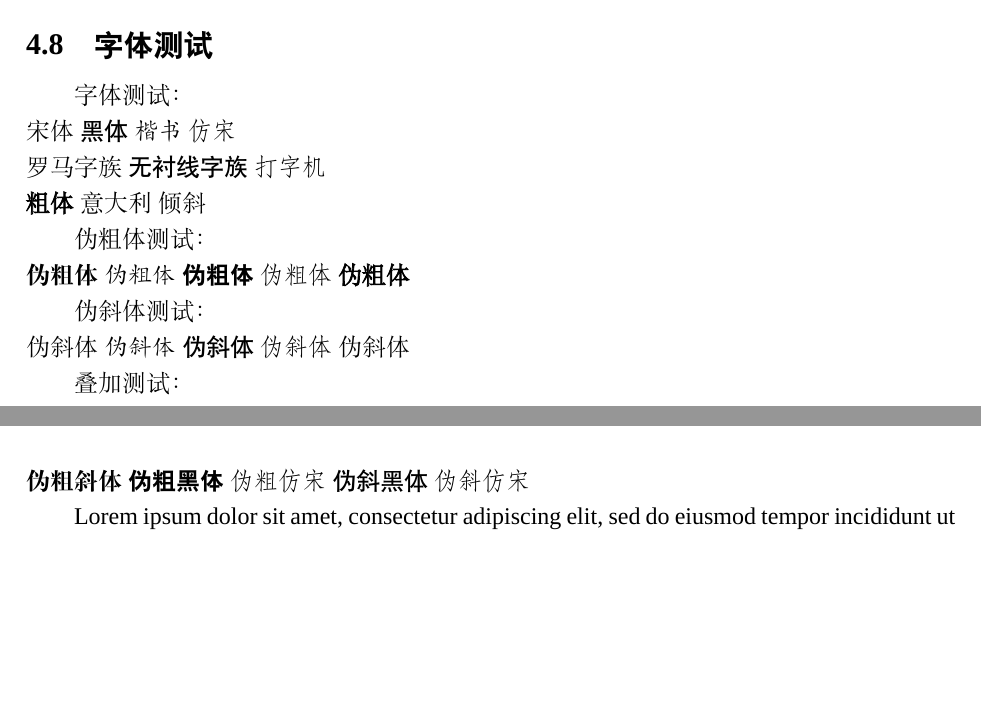
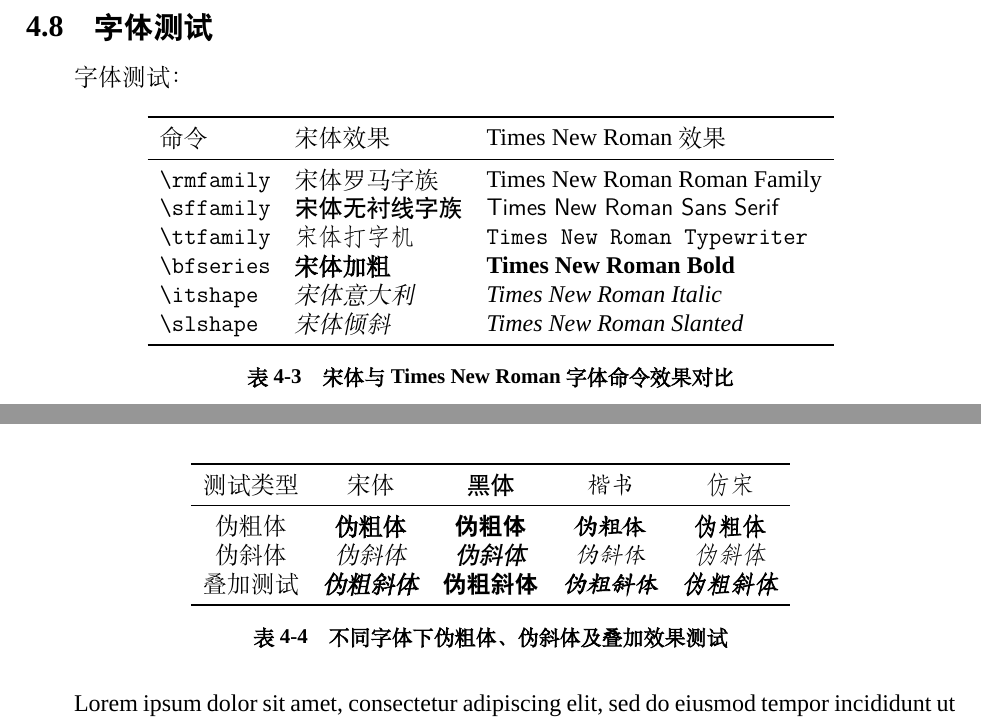
Before and after one commit to qwerqrqrq/GDUFE-master-thesis-template, a LaTeX thesis (gdufe_master_thesis_template.tex): two parts of pages 23 and 24 of 28, joined at a grey line, cut so that both start at the same text, the shorter picture padded with empty space. Compiled offline with XeLaTeX; a missing font is replaced by an installed copy or a similar font.

Commit message:
修复了字体叠加样式的问题

```diff
--- a/gdufe_master_thesis_template.tex
+++ b/gdufe_master_thesis_template.tex
@@ -1,9 +1,9 @@
-% !Mode:: "TeX:UTF-8"
-%% 请使用 XeLaTeX 编译本文.
 
-\documentclass[class = professional, oneside]{gdufe_master_thesis}
+
+\documentclass[class = professional, oneside, AutoFakeBold=3.17,AutoFakeSlant=0.2]{gdufe_master_thesis}
 % class=academic: 学术学位论文
 % class=professional: 专业学位论文
+% AutoFakeBold=3.17,AutoFakeSlant=0.2  设置字体伪粗体和伪斜体
 
 % \documentclass[forprint,class=academic]{gdufe_master_thesis}% 选项 forprint: 交付打印时添加, 避免彩色链接字迹打印偏淡.
 
@@ -678,19 +678,37 @@ Use \texttt{align*} environment:
 
 
 \section{字体测试}
-字体测试：\\
-{宋体} {\heiti 黑体} {\kaishu 楷书} {\fangsong 仿宋}\\
-{\rmfamily 罗马字族} {\sffamily 无衬线字族} {\ttfamily 打字机}\\
-{\bfseries 粗体} {\itshape 意大利} {\slshape 倾斜}
+字体测试：
 
-伪粗体测试：\\
-{\bfseries\songti 伪粗体} {\bfseries\kaishu 伪粗体} {\bfseries\heiti 伪粗体} {\bfseries\fangsong 伪粗体} {\bfseries 伪粗体}
+\begin{table}[ht]\centering
+    \begin{tabular}{lll}
+        \toprule
+        命令 & 宋体效果 & Times New Roman 效果 \\
+        \midrule
+        \verb|\rmfamily|   & {\rmfamily 宋体罗马字族}         & {\rmfamily Times New Roman Roman Family} \\
+        \verb|\sffamily|   & {\sffamily 宋体无衬线字族}       & {\sffamily Times New Roman Sans Serif} \\
+        \verb|\ttfamily|   & {\ttfamily 宋体打字机}           & {\ttfamily Times New Roman Typewriter} \\
+        \verb|\bfseries|   & {\bfseries 宋体加粗}             & {\bfseries Times New Roman Bold} \\
+        \verb|\itshape|    & {\itshape 宋体意大利}            & {\itshape Times New Roman Italic} \\
+        \verb|\slshape|    & {\slshape 宋体倾斜}              & {\slshape Times New Roman Slanted} \\
+        \bottomrule
+    \end{tabular}
+    \caption{宋体与 Times New Roman 字体命令效果对比}
+\end{table}
 
-伪斜体测试：\\
-{\itshape\songti 伪斜体} {\itshape\kaishu 伪斜体} {\itshape\heiti 伪斜体} {\itshape\fangsong 伪斜体} {\itshape 伪斜体}
-
-叠加测试：\\
-{\bfseries\itshape 伪粗斜体} {\bfseries\sffamily 伪粗黑体} {\bfseries\ttfamily 伪粗仿宋} {\itshape\sffamily 伪斜黑体} {\itshape\ttfamily 伪斜仿宋}
+\begin{table}[ht]
+    \centering
+    \begin{tabular}{ccccc}
+        \toprule
+        测试类型 & {\songti 宋体}             & {\heiti 黑体}                    & {\kaishu 楷书}                    & {\fangsong 仿宋}                    \\
+        \midrule
+        伪粗体  & {\bfseries 伪粗体}          & {\bfseries\heiti 伪粗体}          & {\bfseries\kaishu 伪粗体}          & {\bfseries\fangsong 伪粗体}          \\
+        伪斜体  & {\itshape 伪斜体}           & {\itshape\heiti 伪斜体}           & {\itshape\kaishu 伪斜体}           & {\itshape\fangsong 伪斜体}           \\
+        叠加测试 & {\bfseries\itshape 伪粗斜体} & {\bfseries\itshape\heiti 伪粗斜体} & {\bfseries\itshape\kaishu 伪粗斜体} & {\bfseries\itshape\fangsong 伪粗斜体} \\
+        \bottomrule
+    \end{tabular}
+    \caption{不同字体下伪粗体、伪斜体及叠加效果测试}
+\end{table}
 
 Lorem ipsum dolor sit amet, consectetur adipiscing elit, sed do eiusmod tempor incididunt ut labore et dolore magna aliqua. Ut enim ad minim veniam, quis nostrud exercitation ullamco laboris nisi ut aliquip ex ea commodo consequat. Duis aute irure dolor in reprehenderit in voluptate velit esse cillum dolore eu fugiat nulla pariatur.Lorem ipsum dolor sit amet, consectetur adipiscing elit, sed do eiusmod tempor incididunt ut labore et dolore magna aliqua. Ut enim ad minim veniam, quis nostrud exercitation ullamco laboris nisi ut aliquip ex ea commodo consequat. Duis aute irure dolor in reprehenderit in voluptate velit esse cillum dolore eu fugiat nulla pariatur.
 
```
Also changed, not shown: gdufe_master_thesis.cls (+22 -21 lines), includefile/acknowledgment.tex (+0 -2 lines), gdufe_master_thesis_template.tex (2 more changed lines).
